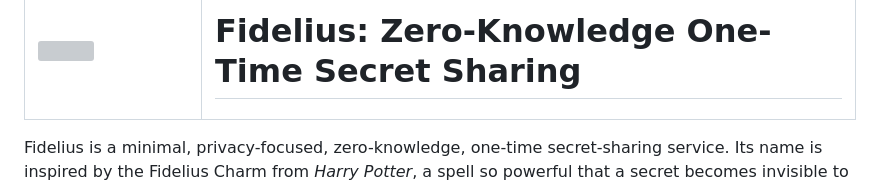
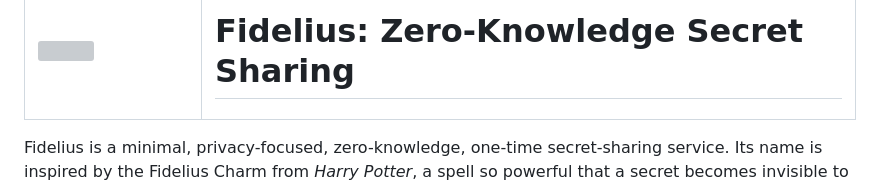
Before and after one commit to maRCIOFERREIRAXZ/Fidelius, a Markdown page: README.md, the part around the change. GitHub-like rendering; grey boxes are pictures that could not be loaded.

Commit message:
readme: Simplify title

```diff
--- a/README.md
+++ b/README.md
@@ -4,7 +4,7 @@
       <img src="https://github.com/user-attachments/assets/a8ae2799-1d32-448d-be78-613b00e77767" width="120" />
     </td>
     <td>
-      <h1>Fidelius: Zero-Knowledge One-Time Secret Sharing</h1>
+      <h1>Fidelius: Zero-Knowledge Secret Sharing</h1>
     </td>
   </tr>
 </table>
```
